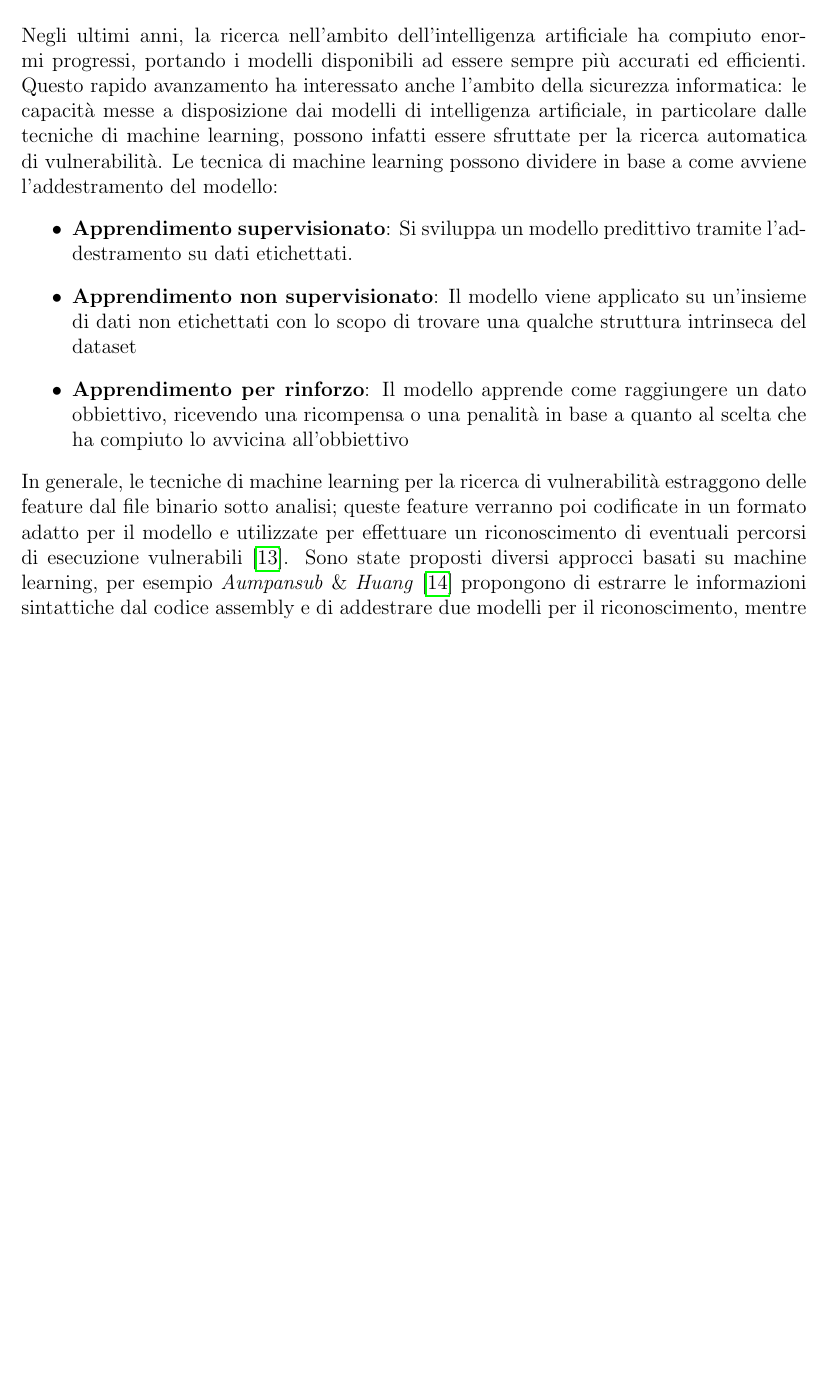
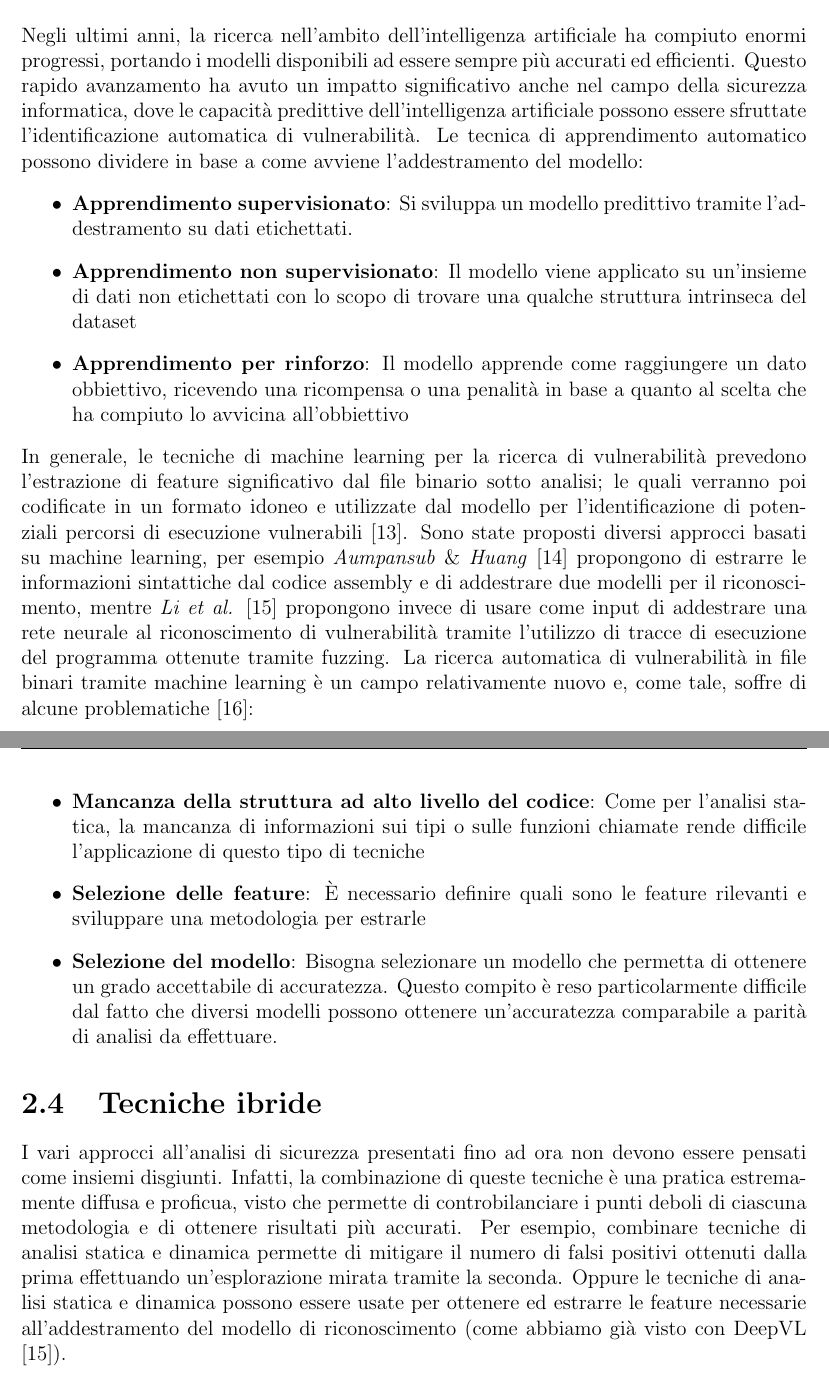
Before and after one commit to aconsonni19/Thesis, a LaTeX thesis (thesis.tex, which reads chapters/2-stato_dell_arte.tex): part of page 11 of 13 before the commit and two parts of pages 11 and 12 of 14 after it, the two joined at a grey line, cut so that both start at the same text, the shorter picture padded with empty space. Compiled offline with pdfLaTeX.

Commit message:
MOD: Finito stato dell'arte

```diff
--- a/chapters/2-stato_dell_arte.tex
+++ b/chapters/2-stato_dell_arte.tex
@@ -110,20 +110,28 @@ informazioni su quest'ultimo, permettendo così un'analisi più approfondita del
 possibile di cammini di esecuzione interessanti. Per i tool di fuzzing, quindi, la problematica principale da superare è quella di \textbf{implementare una buona strategia di generazione e mutazione dell'input}, in modo tale che essa permetta all'analisi di essere il più approfondita possibile.
 \section{Tecniche basate su modelli di apprendimento automatico}
 Negli ultimi anni, la ricerca nell'ambito dell'intelligenza artificiale ha compiuto enormi progressi, portando i modelli disponibili ad essere
-sempre più accurati ed efficienti. Questo rapido avanzamento ha interessato anche l'ambito della sicurezza informatica: le capacità messe a disposizione
-dai modelli di intelligenza artificiale, in particolare dalle tecniche di machine learning, possono infatti essere sfruttate per la ricerca automatica di vulnerabilità.
-Le tecnica di machine learning possono dividere in base a come avviene l'addestramento del modello:
+sempre più accurati ed efficienti. Questo rapido avanzamento ha avuto un impatto significativo anche nel campo della sicurezza informatica, dove
+le capacità predittive dell'intelligenza artificiale possono essere sfruttate l'identificazione automatica di vulnerabilità.
+Le tecnica di apprendimento automatico possono dividere in base a come avviene l'addestramento del modello:
 \begin{itemize}
     \item \textbf{Apprendimento supervisionato}: Si sviluppa un modello predittivo tramite l'addestramento su dati etichettati.
     \item \textbf{Apprendimento non supervisionato}: Il modello viene applicato su un'insieme di dati non etichettati con lo scopo di trovare una qualche struttura intrinseca del dataset
     \item \textbf{Apprendimento per rinforzo}: Il modello apprende come raggiungere un dato obbiettivo, ricevendo una ricompensa o una penalità in base a quanto al scelta che ha compiuto lo avvicina all'obbiettivo
 \end{itemize}
-In generale, le tecniche di machine learning per la ricerca di vulnerabilità estraggono delle feature dal file binario sotto analisi; queste feature verranno poi codificate in un formato adatto per il modello e utilizzate per effettuare un riconoscimento
-di eventuali percorsi di esecuzione vulnerabili \cite{ML_Survey}. Sono state proposti diversi approcci basati su machine learning, per esempio \textit{Aumpansub} \& \textit{Huang} \cite{ML1} propongono di estrarre le informazioni sintattiche dal codice assembly e di addestrare
-due modelli per il riconoscimento, mentre
-
-
-
+In generale, le tecniche di machine learning per la ricerca di vulnerabilità prevedono l'estrazione di feature significativo dal file binario sotto analisi; le quali verranno poi codificate in un formato idoneo e utilizzate
+dal modello per l'identificazione di potenziali percorsi di esecuzione vulnerabili \cite{ML_Survey}.
+Sono state proposti diversi approcci basati su machine learning, per esempio \textit{Aumpansub} \& \textit{Huang} \cite{ML1} propongono di estrarre le informazioni sintattiche dal codice assembly e di addestrare
+due modelli per il riconoscimento, mentre \textit{Li et al.} \cite{DeepVL} propongono invece di usare come input di addestrare una rete neurale al riconoscimento di vulnerabilità tramite l'utilizzo di tracce di esecuzione del programma ottenute tramite fuzzing.
+La ricerca automatica di vulnerabilità in file binari tramite machine learning è un campo relativamente nuovo e, come tale, soffre di alcune problematiche \cite{ML2}:
+\begin{itemize}
+    \item \textbf{Mancanza della struttura ad alto livello del codice}: Come per l'analisi statica, la mancanza di informazioni sui tipi o sulle funzioni chiamate rende difficile l'applicazione di questo tipo di tecniche
+    \item \textbf{Selezione delle feature}: È necessario definire quali sono le feature rilevanti e sviluppare una metodologia per estrarle
+    \item \textbf{Selezione del modello}: Bisogna selezionare un modello che permetta di ottenere un grado accettabile di accuratezza. Questo compito è reso particolarmente difficile dal fatto che diversi modelli possono ottenere un'accuratezza comparabile a parità di analisi da effettuare.
+\end{itemize}
+\section{Tecniche ibride}
+I vari approcci all'analisi di sicurezza presentati fino ad ora non devono essere pensati come insiemi disgiunti. Infatti, la combinazione di queste tecniche è una pratica estremamente diffusa e proficua, visto che permette
+di controbilanciare i punti deboli di ciascuna metodologia e di ottenere risultati più accurati. Per esempio, combinare tecniche di analisi statica e dinamica permette di mitigare il numero di falsi positivi ottenuti dalla prima
+effettuando un'esplorazione mirata tramite la seconda. Oppure le tecniche di analisi statica e dinamica possono essere usate per ottenere ed estrarre le feature necessarie all'addestramento del modello di riconoscimento (come abbiamo già visto con DeepVL \cite{DeepVL}).
 
 
 
--- a/thesis.tex
+++ b/thesis.tex
@@ -6,7 +6,7 @@
 \usepackage{listings}
 \usepackage{algpseudocode} % allows code snippets
 \usepackage{algorithm}
-\usepackage{hyperref} % allows
+\usepackage[hidelinks]{hyperref} % allows
 \usepackage{subcaption}
 \usepackage[export]{adjustbox}
 \usepackage{wrapfig} % allows warped figures
@@ -23,6 +23,10 @@ sorting=none,
 \usepackage{ragged2e}
 \usepackage{fancyhdr}
 \pagestyle{fancy} %oppure none
+\fancyhf{}
+\fancyhead[L]{\textit{Capitolo \thechapter}}
+\fancyfoot{}
+\fancyhead[R]{\textit{Pagina \thepage}}
 
 \graphicspath{ {./images/} }
 
```
Also changed, not shown: bibfile.bib (+24 -0 lines), chapters/1-Introduzione.tex (+0 -1 lines), thesis.pdf.
